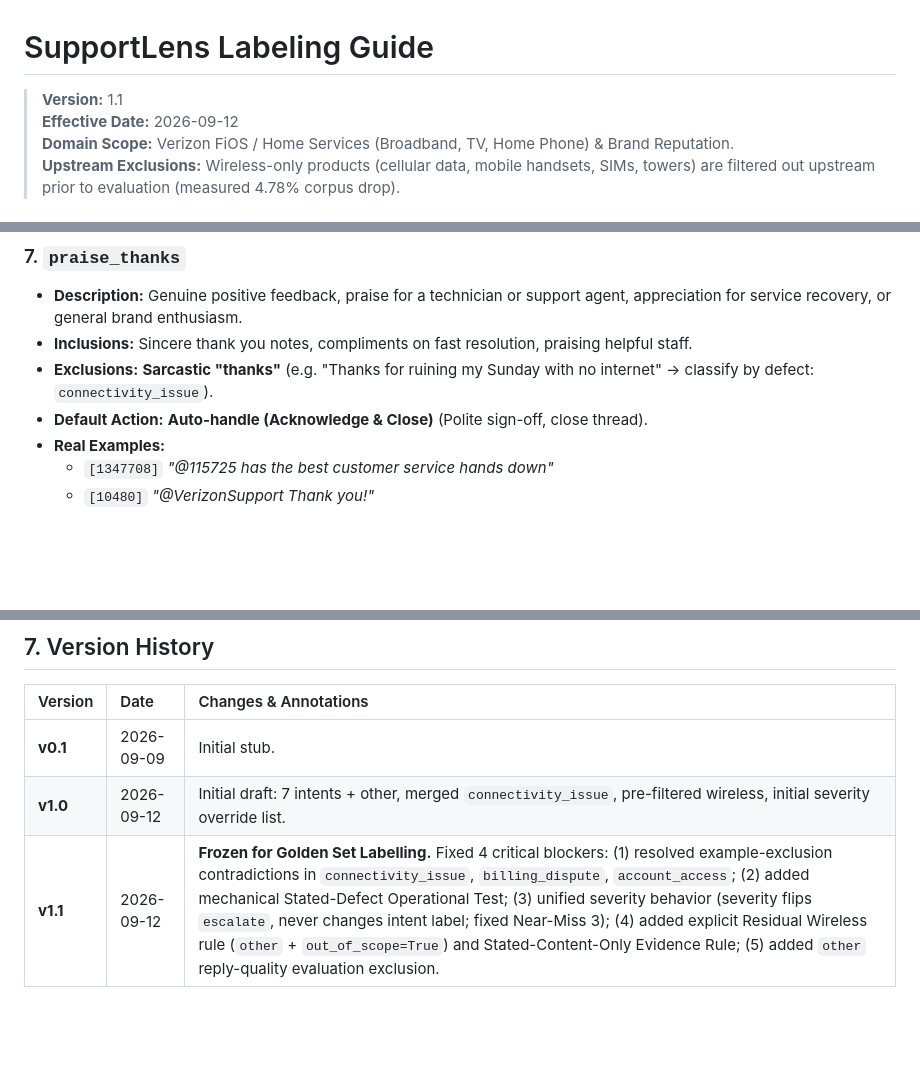
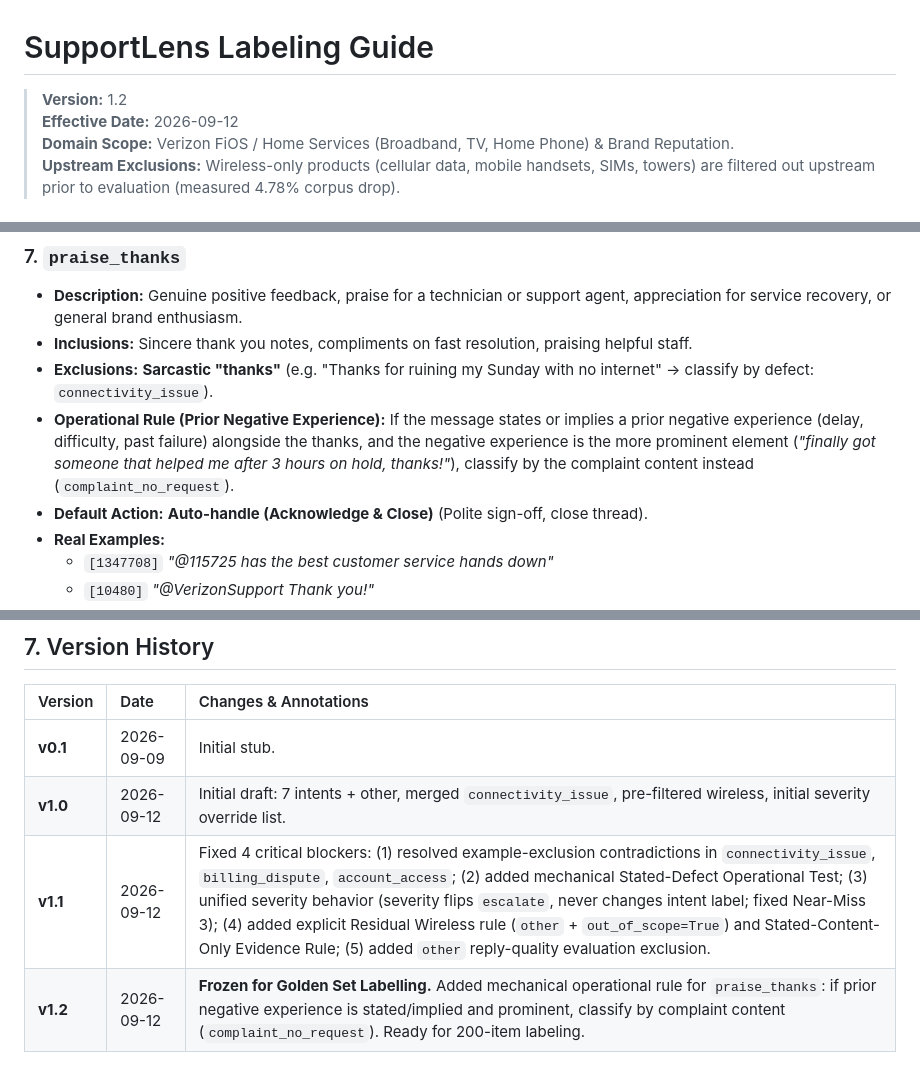
Before and after one commit to wayalbhushan/SupportLens, a Markdown page: LABELING_GUIDE.md, 3 parts joined by grey strips. Rendered like a GitHub page; blank space fills up the shorter version.

Commit message:
Freeze LABELING_GUIDE.md v1.2 with praise_thanks operational rule

```diff
--- a/LABELING_GUIDE.md
+++ b/LABELING_GUIDE.md
@@ -1,6 +1,6 @@
 # SupportLens Labeling Guide
 
-> **Version:** 1.1
+> **Version:** 1.2
 > **Effective Date:** 2026-09-12
 > **Domain Scope:** Verizon FiOS / Home Services (Broadband, TV, Home Phone) & Brand Reputation.
 > **Upstream Exclusions:** Wireless-only products (cellular data, mobile handsets, SIMs, towers) are filtered out upstream prior to evaluation (measured 4.78% corpus drop).
@@ -126,6 +126,7 @@ Technical / Service   Account / Financial     Venting / Criticism    Gratitude
 - **Description:** Genuine positive feedback, praise for a technician or support agent, appreciation for service recovery, or general brand enthusiasm.
 - **Inclusions:** Sincere thank you notes, compliments on fast resolution, praising helpful staff.
 - **Exclusions:** **Sarcastic "thanks"** (e.g. "Thanks for ruining my Sunday with no internet" -> classify by defect: `connectivity_issue`).
+- **Operational Rule (Prior Negative Experience):** If the message states or implies a prior negative experience (delay, difficulty, past failure) alongside the thanks, and the negative experience is the more prominent element (*"finally got someone that helped me after 3 hours on hold, thanks!"*), classify by the complaint content instead (`complaint_no_request`).
 - **Default Action:** **Auto-handle (Acknowledge & Close)** (Polite sign-off, close thread).
 - **Real Examples:**
   - `[1347708]` *"@115725 has the best customer service hands down"*
@@ -239,4 +240,5 @@ When a single message touches multiple areas, apply this exact 4-step sequence:
 | :--- | :--- | :--- |
 | **v0.1** | 2026-09-09 | Initial stub. |
 | **v1.0** | 2026-09-12 | Initial draft: 7 intents + other, merged `connectivity_issue`, pre-filtered wireless, initial severity override list. |
-| **v1.1** | 2026-09-12 | **Frozen for Golden Set Labelling.** Fixed 4 critical blockers: (1) resolved example-exclusion contradictions in `connectivity_issue`, `billing_dispute`, `account_access`; (2) added mechanical Stated-Defect Operational Test; (3) unified severity behavior (severity flips `escalate`, never changes intent label; fixed Near-Miss 3); (4) added explicit Residual Wireless rule (`other` + `out_of_scope=True`) and Stated-Content-Only Evidence Rule; (5) added `other` reply-quality evaluation exclusion. |
+| **v1.1** | 2026-09-12 | Fixed 4 critical blockers: (1) resolved example-exclusion contradictions in `connectivity_issue`, `billing_dispute`, `account_access`; (2) added mechanical Stated-Defect Operational Test; (3) unified severity behavior (severity flips `escalate`, never changes intent label; fixed Near-Miss 3); (4) added explicit Residual Wireless rule (`other` + `out_of_scope=True`) and Stated-Content-Only Evidence Rule; (5) added `other` reply-quality evaluation exclusion. |
+| **v1.2** | 2026-09-12 | **Frozen for Golden Set Labelling.** Added mechanical operational rule for `praise_thanks`: if prior negative experience is stated/implied and prominent, classify by complaint content (`complaint_no_request`). Ready for 200-item labeling. |
```
Also changed, not shown: DECISIONS.md (+3 -3 lines).
